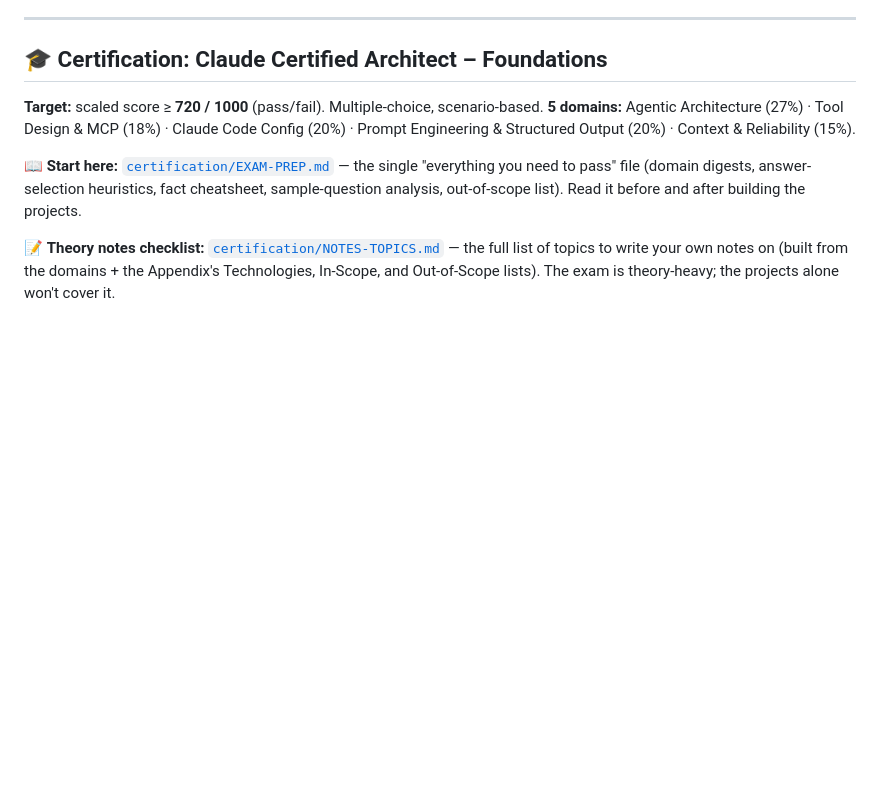
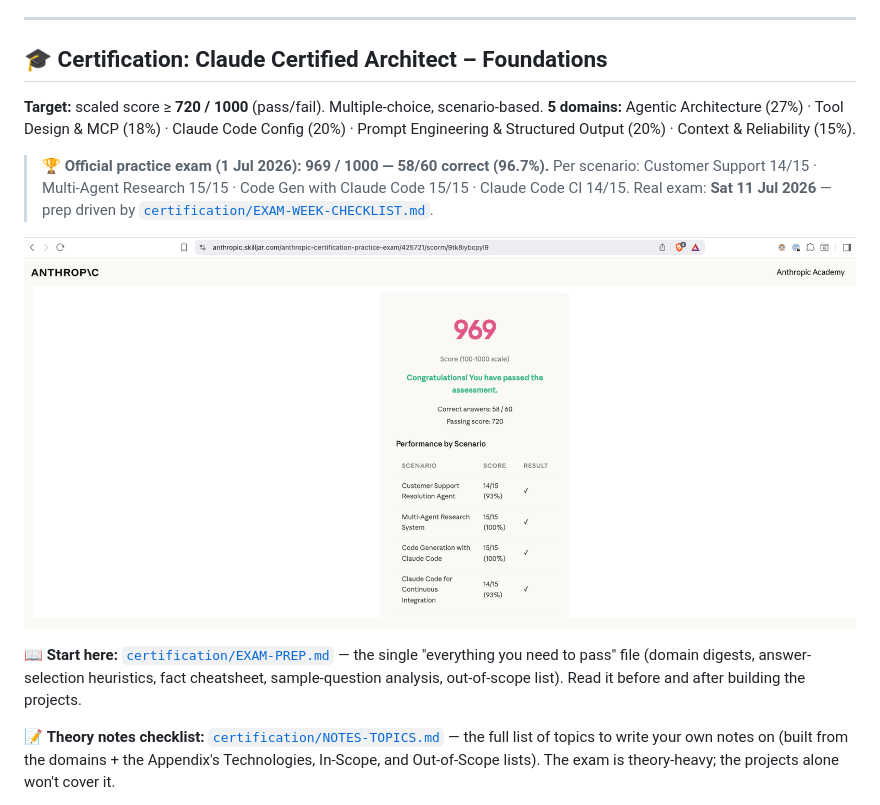
Before and after one commit to bhimanshukalra/anthropic-learning-journey, a Markdown page: README.md, the part around the change. Drawn GitHub-style; blank space fills up the shorter version.

Commit message:
study: show practice exam result in README; make exam-guide project todos checkboxes

```diff
--- a/README.md
+++ b/README.md
@@ -17,6 +17,13 @@ The goal is to keep a clear record of:
 **Target:** scaled score ≥ **720 / 1000** (pass/fail). Multiple-choice, scenario-based.
 **5 domains:** Agentic Architecture (27%) · Tool Design & MCP (18%) · Claude Code Config (20%) ·
 Prompt Engineering & Structured Output (20%) · Context & Reliability (15%).
+
+> 🏆 **Official practice exam (1 Jul 2026): 969 / 1000 — 58/60 correct (96.7%).**
+> Per scenario: Customer Support 14/15 · Multi-Agent Research 15/15 · Code Gen with Claude Code
+> 15/15 · Claude Code CI 14/15. Real exam: **Sat 11 Jul 2026** — prep driven by
+> [`certification/EXAM-WEEK-CHECKLIST.md`](certification/EXAM-WEEK-CHECKLIST.md).
+
+![Official practice exam result — 969/1000, passed](certification/practice-exam-2026-07-01-969.png)
 
 📖 **Start here:** [`certification/EXAM-PREP.md`](certification/EXAM-PREP.md) — the single
 "everything you need to pass" file (domain digests, answer-selection heuristics, fact cheatsheet,
```
Also changed, not shown: certification/EXAM-WEEK-CHECKLIST.md (+22 -23 lines).
